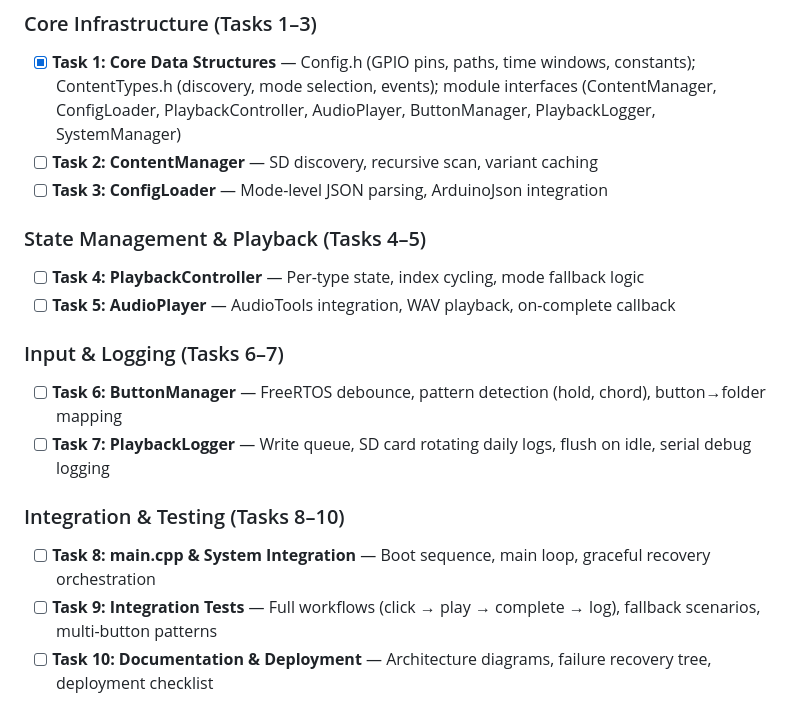
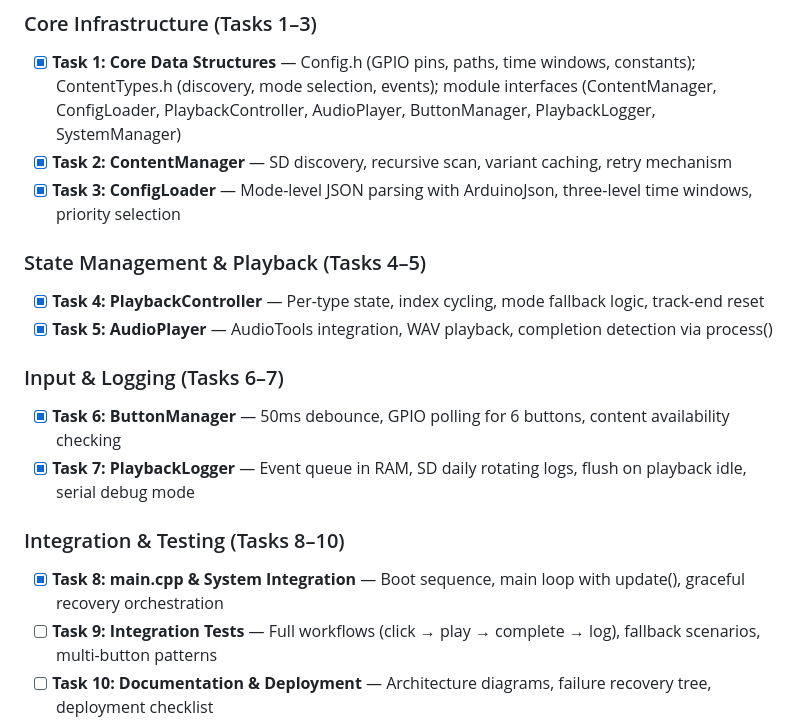
Before and after one commit to equilerex/hippie-safari, a Markdown page: progress.md, the part around one of its changes. Rendered like a GitHub page.

```diff
--- a/progress.md
+++ b/progress.md
@@ -32,19 +32,19 @@
 
 ### Core Infrastructure (Tasks 1–3)
 - [x] **Task 1: Core Data Structures** — Config.h (GPIO pins, paths, time windows, constants); ContentTypes.h (discovery, mode selection, events); module interfaces (ContentManager, ConfigLoader, PlaybackController, AudioPlayer, ButtonManager, PlaybackLogger, SystemManager)
-- [ ] **Task 2: ContentManager** — SD discovery, recursive scan, variant caching
-- [ ] **Task 3: ConfigLoader** — Mode-level JSON parsing, ArduinoJson integration
+- [x] **Task 2: ContentManager** — SD discovery, recursive scan, variant caching, retry mechanism
+- [x] **Task 3: ConfigLoader** — Mode-level JSON parsing with ArduinoJson, three-level time windows, priority selection
 
 ### State Management & Playback (Tasks 4–5)
-- [ ] **Task 4: PlaybackController** — Per-type state, index cycling, mode fallback logic
-- [ ] **Task 5: AudioPlayer** — AudioTools integration, WAV playback, on-complete callback
+- [x] **Task 4: PlaybackController** — Per-type state, index cycling, mode fallback logic, track-end reset
+- [x] **Task 5: AudioPlayer** — AudioTools integration, WAV playback, completion detection via process()
 
 ### Input & Logging (Tasks 6–7)
-- [ ] **Task 6: ButtonManager** — FreeRTOS debounce, pattern detection (hold, chord), button→folder mapping
-- [ ] **Task 7: PlaybackLogger** — Write queue, SD card rotating daily logs, flush on idle, serial debug logging
+- [x] **Task 6: ButtonManager** — 50ms debounce, GPIO polling for 6 buttons, content availability checking
+- [x] **Task 7: PlaybackLogger** — Event queue in RAM, SD daily rotating logs, flush on playback idle, serial debug mode
 
 ### Integration & Testing (Tasks 8–10)
-- [ ] **Task 8: main.cpp & System Integration** — Boot sequence, main loop, graceful recovery orchestration
+- [x] **Task 8: main.cpp & System Integration** — Boot sequence, main loop with update(), graceful recovery orchestration
 - [ ] **Task 9: Integration Tests** — Full workflows (click → play → complete → log), fallback scenarios, multi-button patterns
 - [ ] **Task 10: Documentation & Deployment** — Architecture diagrams, failure recovery tree, deployment checklist
 
```
Also changed, not shown: other parts of progress.md (+31 -2 lines).
